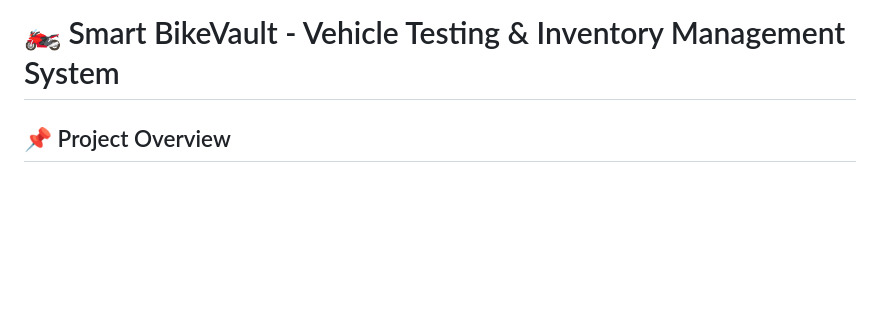
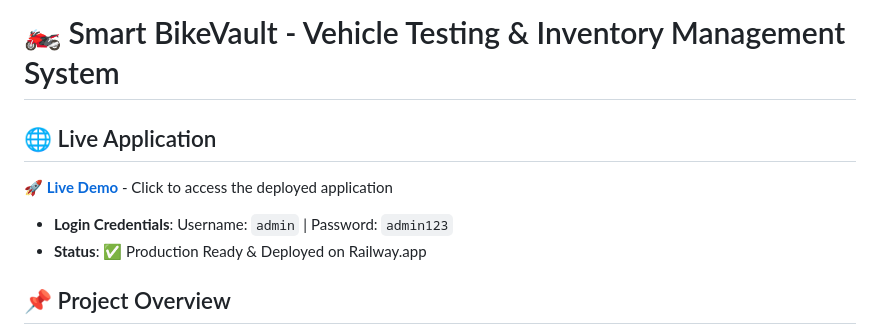
Before and after one commit to balajisbellary/smart-bikevault, a Markdown page: README.md, the part around one of its changes. Drawn GitHub-style; blank space fills up the shorter version.

```diff
--- a/README.md
+++ b/README.md
@@ -1,4 +1,10 @@
 # 🏍️ Smart BikeVault - Vehicle Testing & Inventory Management System
+
+## 🌐 Live Application
+
+**[🚀 Live Demo](https://web-production-02de4.up.railway.app/)** - Click to access the deployed application
+- **Login Credentials**: Username: `admin` | Password: `admin123`
+- **Status**: ✅ Production Ready & Deployed on Railway.app
 
 ## 📌 Project Overview
 
```
Also changed, not shown: other parts of README.md (+59 -1 lines).
